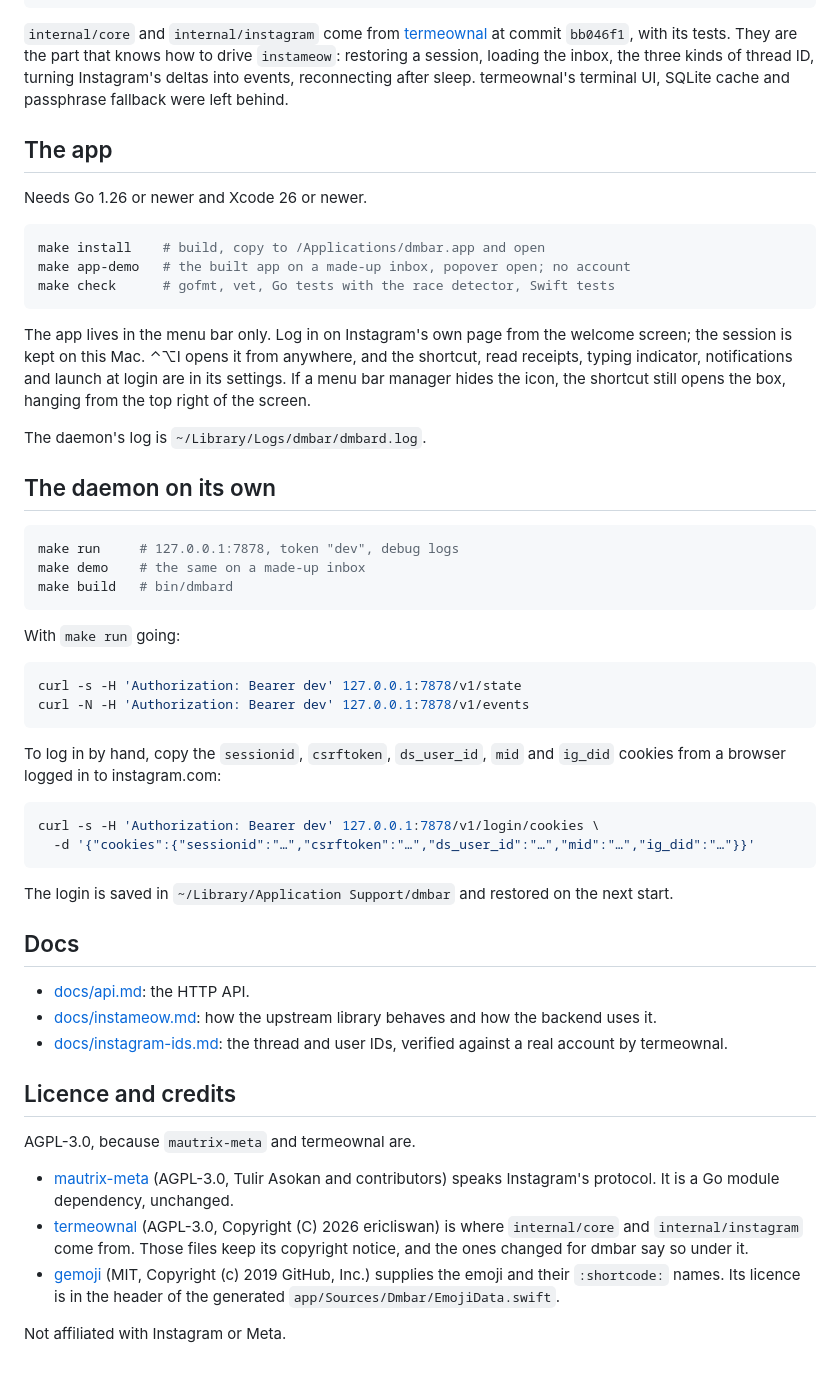
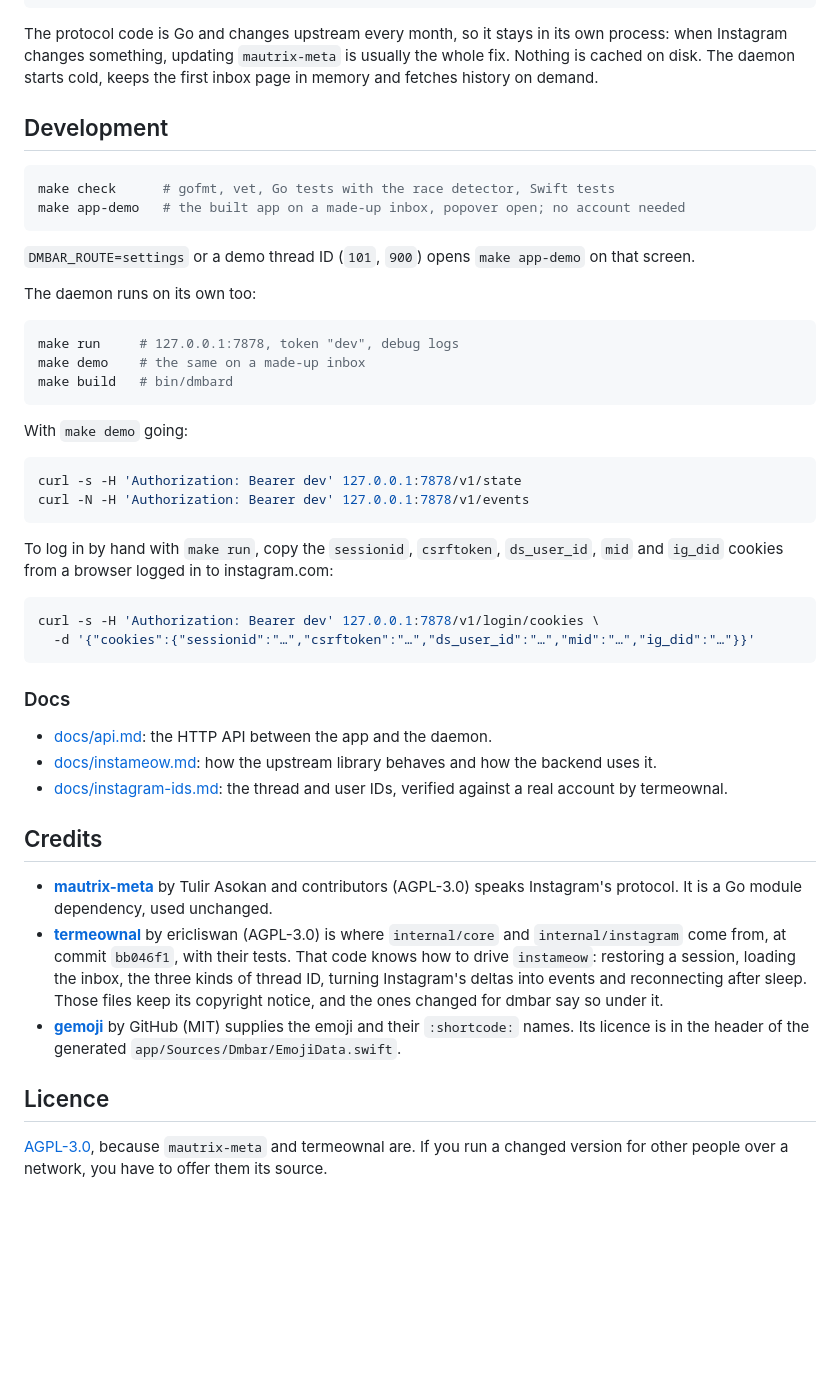
Before and after one commit to rcnsh/dmbar, a Markdown page: README.md, the part around one of its changes. GitHub-like rendering; blank space fills up the shorter version.

````diff
--- a/README.md
+++ b/README.md
@@ -24,23 +63,18 @@ internal/core       the types and interfaces between the two, taken from termeow
 go.mau.fi/mautrix-meta/pkg/instameow   the protocol itself (upstream)
 ```
 
-`internal/core` and `internal/instagram` come from [termeownal](https://github.com/ericliswan/termeownal) at commit `bb046f1`, with its tests. They are the part that knows how to drive `instameow`: restoring a session, loading the inbox, the three kinds of thread ID, turning Instagram's deltas into events, reconnecting after sleep. termeownal's terminal UI, SQLite cache and passphrase fallback were left behind.
+The protocol code is Go and changes upstream every month, so it stays in its own process: when Instagram changes something, updating `mautrix-meta` is usually the whole fix. Nothing is cached on disk. The daemon starts cold, keeps the first inbox page in memory and fetches history on demand.
 
-## The app
-
-Needs Go 1.26 or newer and Xcode 26 or newer.
+## Development
 
 ```sh
-make install    # build, copy to /Applications/dmbar.app and open
-make app-demo   # the built app on a made-up inbox, popover open; no account
 make check      # gofmt, vet, Go tests with the race detector, Swift tests
+make app-demo   # the built app on a made-up inbox, popover open; no account needed
 ```
 
-The app lives in the menu bar only. Log in on Instagram's own page from the welcome screen; the session is kept on this Mac. ⌃⌥I opens it from anywhere, and the shortcut, read receipts, typing indicator, notifications and launch at login are in its settings. If a menu bar manager hides the icon, the shortcut still opens the box, hanging from the top right of the screen.
+`DMBAR_ROUTE=settings` or a demo thread ID (`101`, `900`) opens `make app-demo` on that screen.
 
-The daemon's log is `~/Library/Logs/dmbar/dmbard.log`.
-
-## The daemon on its own
+The daemon runs on its own too:
 
 ```sh
 make run     # 127.0.0.1:7878, token "dev", debug logs
@@ -48,34 +82,32 @@ make demo    # the same on a made-up inbox
 make build   # bin/dmbard
 ```
 
-With `make run` going:
+With `make demo` going:
 
 ```sh
 curl -s -H 'Authorization: Bearer dev' 127.0.0.1:7878/v1/state
 curl -N -H 'Authorization: Bearer dev' 127.0.0.1:7878/v1/events
 ```
 
-To log in by hand, copy the `sessionid`, `csrftoken`, `ds_user_id`, `mid` and `ig_did` cookies from a browser logged in to instagram.com:
+To log in by hand with `make run`, copy the `sessionid`, `csrftoken`, `ds_user_id`, `mid` and `ig_did` cookies from a browser logged in to instagram.com:
 
 ```sh
 curl -s -H 'Authorization: Bearer dev' 127.0.0.1:7878/v1/login/cookies \
   -d '{"cookies":{"sessionid":"…","csrftoken":"…","ds_user_id":"…","mid":"…","ig_did":"…"}}'
 ```
 
-The login is saved in `~/Library/Application Support/dmbar` and restored on the next start.
+### Docs
 
-## Docs
-
-- [docs/api.md](docs/api.md): the HTTP API.
+- [docs/api.md](docs/api.md): the HTTP API between the app and the daemon.
 - [docs/instameow.md](docs/instameow.md): how the upstream library behaves and how the backend uses it.
 - [docs/instagram-ids.md](docs/instagram-ids.md): the thread and user IDs, verified against a real account by termeownal.
 
-## Licence and credits
+## Credits
 
-AGPL-3.0, because `mautrix-meta` and termeownal are.
+- **[mautrix-meta](https://github.com/mautrix/meta)** by Tulir Asokan and contributors (AGPL-3.0) speaks Instagram's protocol. It is a Go module dependency, used unchanged.
+- **[termeownal](https://github.com/ericliswan/termeownal)** by ericliswan (AGPL-3.0) is where `internal/core` and `internal/instagram` come from, at commit `bb046f1`, with their tests. That code knows how to drive `instameow`: restoring a session, loading the inbox, the three kinds of thread ID, turning Instagram's deltas into events and reconnecting after sleep. Those files keep its copyright notice, and the ones changed for dmbar say so under it.
+- **[gemoji](https://github.com/github/gemoji)** by GitHub (MIT) supplies the emoji and their `:shortcode:` names. Its licence is in the header of the generated `app/Sources/Dmbar/EmojiData.swift`.
 
-- [mautrix-meta](https://github.com/mautrix/meta) (AGPL-3.0, Tulir Asokan and contributors) speaks Instagram's protocol. It is a Go module dependency, unchanged.
-- [termeownal](https://github.com/ericliswan/termeownal) (AGPL-3.0, Copyright (C) 2026 ericliswan) is where `internal/core` and `internal/instagram` come from. Those files keep its copyright notice, and the ones changed for dmbar say so under it.
-- [gemoji](https://github.com/github/gemoji) (MIT, Copyright (c) 2019 GitHub, Inc.) supplies the emoji and their `:shortcode:` names. Its licence is in the header of the generated `app/Sources/Dmbar/EmojiData.swift`.
+## Licence
 
-Not affiliated with Instagram or Meta.
+[AGPL-3.0](LICENSE), because `mautrix-meta` and termeownal are. If you run a changed version for other people over a network, you have to offer them its source.
````
Also changed, not shown: other parts of README.md (+45 -6 lines), CLAUDE.md (+1 -1 lines), docs/screenshots/group.png (added), docs/screenshots/inbox.png (added), docs/screenshots/settings.png (added), docs/screenshots/thread.png (added), 1 other file.
